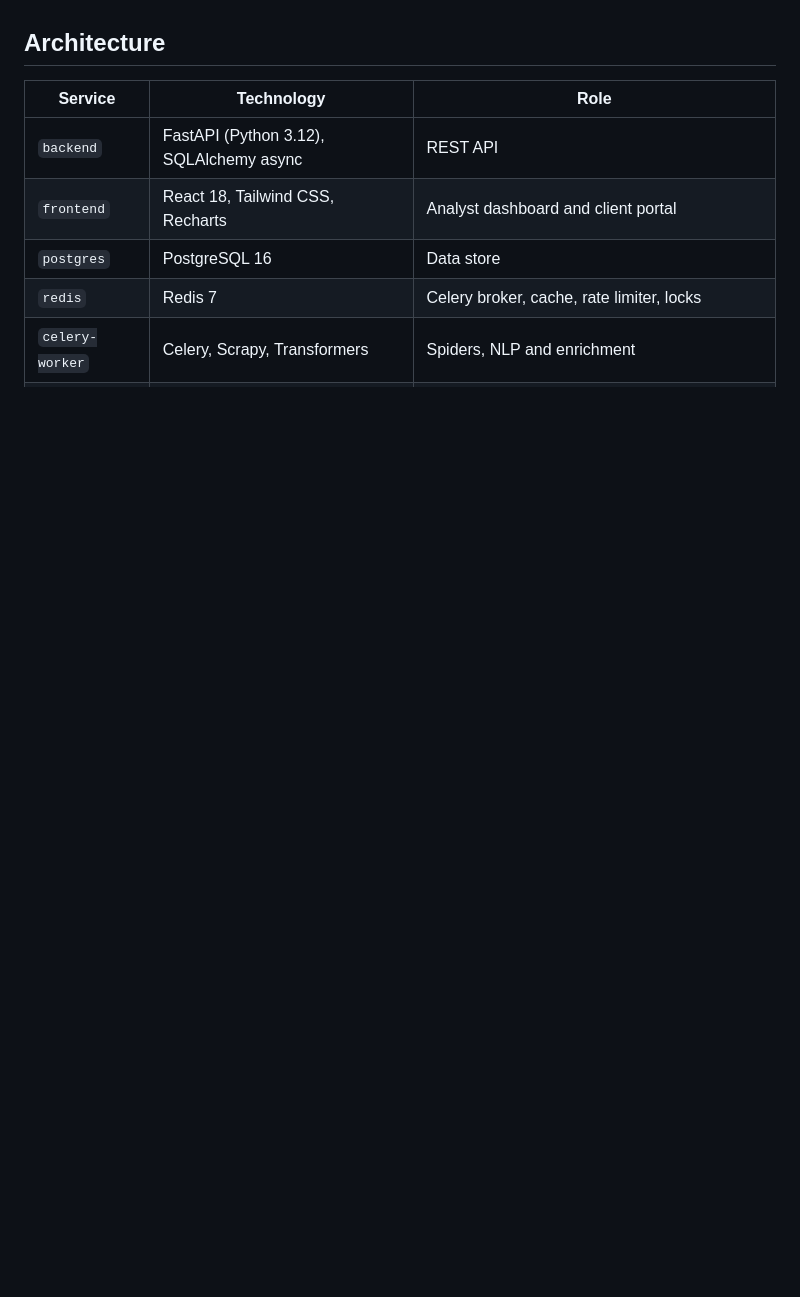
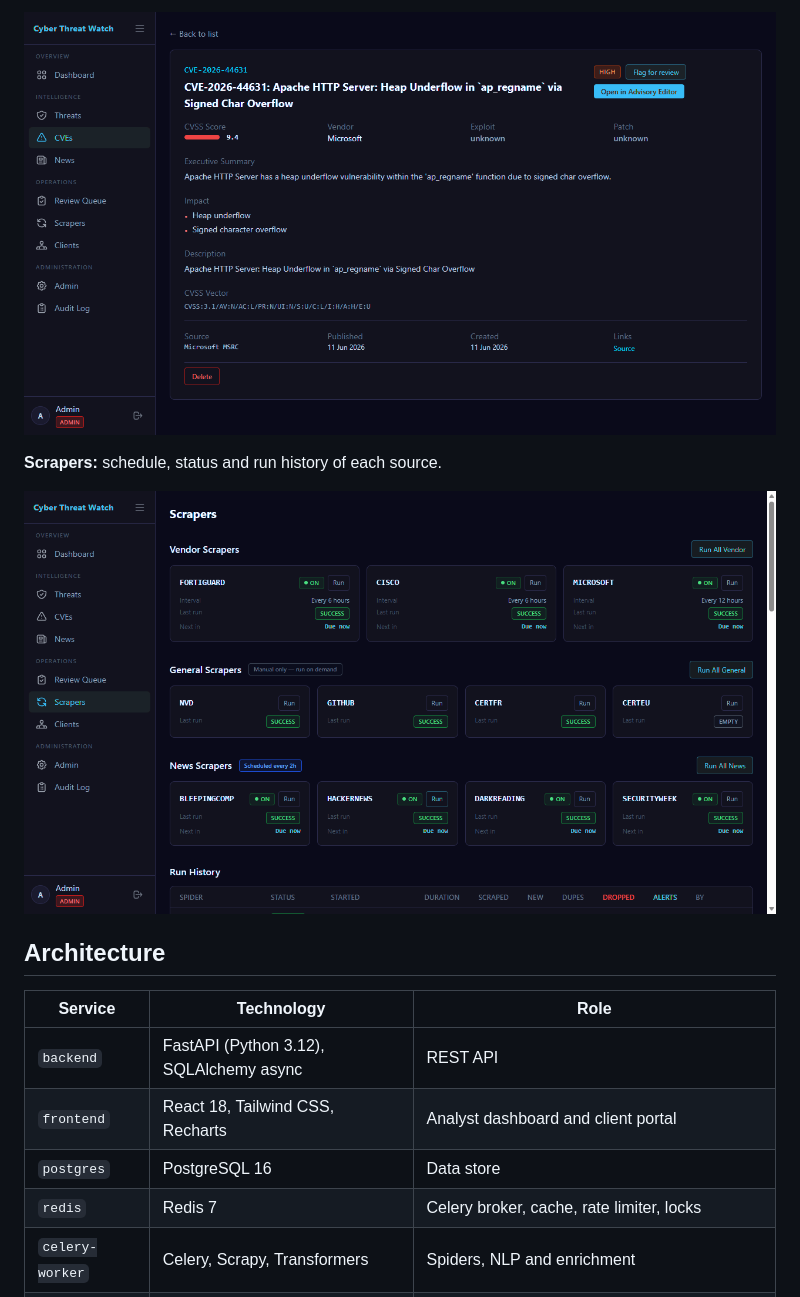
Before and after one commit to KhelifiAmine/cyber-threat-watch, a Markdown page: README.md, the part around one of its changes. Drawn GitHub-style; pictures changed too: docs/screenshots/cve-detail.png (added), docs/screenshots/scrapers.png (added); blank space fills up the shorter version.

```diff
--- a/README.md
+++ b/README.md
@@ -33,3 +48,8 @@ configuration have been removed.
+![CVE detail](docs/screenshots/cve-detail.png)
+
+**Scrapers:** schedule, status and run history of each source.
+
+![Scrapers](docs/screenshots/scrapers.png)
 
 ## Architecture
 
```
Also changed, not shown: other parts of README.md (+15 -0 lines), docs/screenshots/cve-list.png (added), docs/screenshots/dashboard-charts.png (added), docs/screenshots/review-queue.png (added).
